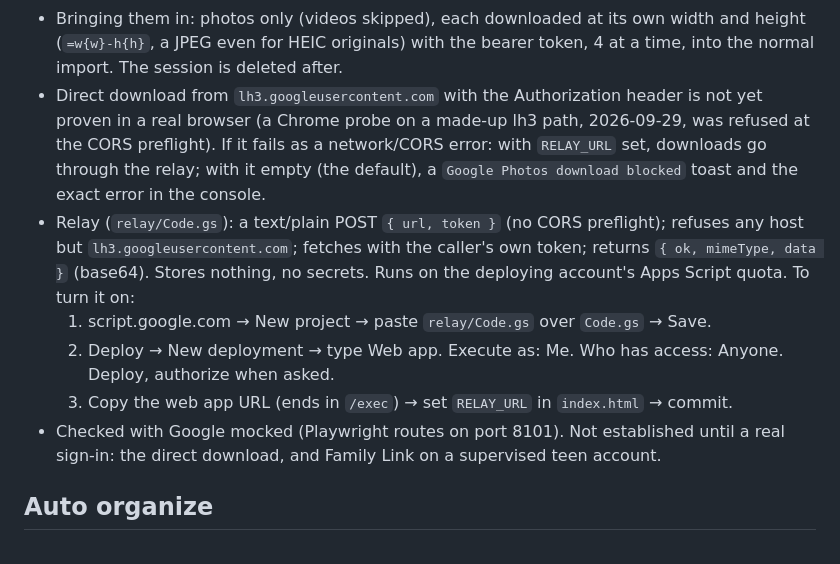
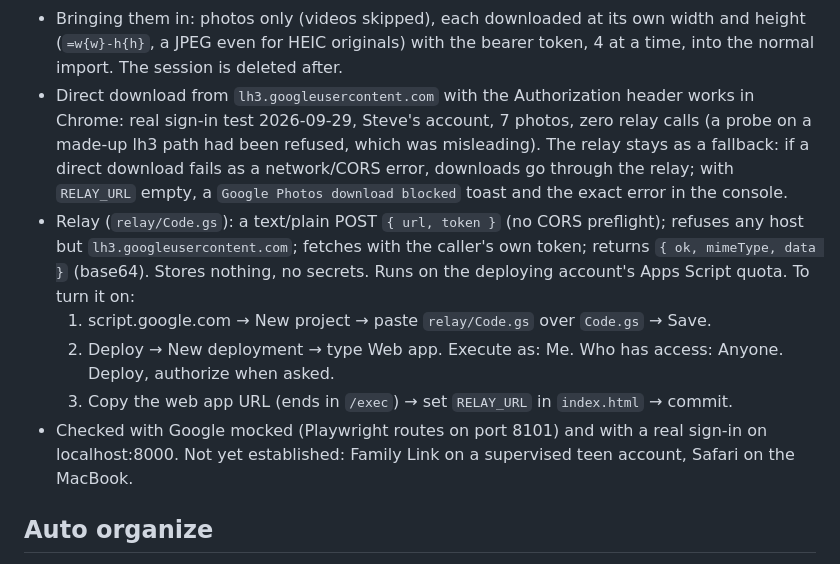
Before and after one commit to stevehines111/scrapbook, a Markdown page: CLAUDE.md, the part around the change. Drawn GitHub-style.

Commit message:
Record the real Google Photos sign-in test
Co-Authored-By: Claude Opus 5.5 <noreply@anthropic.com>
Claude-Session: https://claude.ai/code/session_01UKPb7qXZBz71t98oHZNsuz

```diff
--- a/CLAUDE.md
+++ b/CLAUDE.md
@@ -37,17 +37,18 @@ nothing to install. Hosted on GitHub Pages: https://stevehines111.github.io/scra
   while the tab is hidden, until photos are picked or Google's timeout.
 - Bringing them in: photos only (videos skipped), each downloaded at its own width and height (`=w{w}-h{h}`, a JPEG even
   for HEIC originals) with the bearer token, 4 at a time, into the normal import. The session is deleted after.
-- Direct download from `lh3.googleusercontent.com` with the Authorization header is not yet proven in a real browser
-  (a Chrome probe on a made-up lh3 path, 2026-09-29, was refused at the CORS preflight). If it fails as a network/CORS error: with `RELAY_URL` set, downloads go through the relay; with it empty (the default),
-  a `Google Photos download blocked` toast and the exact error in the console.
+- Direct download from `lh3.googleusercontent.com` with the Authorization header works in Chrome: real sign-in test
+  2026-09-29, Steve's account, 7 photos, zero relay calls (a probe on a made-up lh3 path had been refused, which was
+  misleading). The relay stays as a fallback: if a direct download fails as a network/CORS error, downloads go through
+  the relay; with `RELAY_URL` empty, a `Google Photos download blocked` toast and the exact error in the console.
 - Relay (`relay/Code.gs`): a text/plain POST `{ url, token }` (no CORS preflight); refuses any host but
   `lh3.googleusercontent.com`; fetches with the caller's own token; returns `{ ok, mimeType, data }` (base64). Stores
   nothing, no secrets. Runs on the deploying account's Apps Script quota. To turn it on:
   1. script.google.com → New project → paste `relay/Code.gs` over `Code.gs` → Save.
   2. Deploy → New deployment → type Web app. Execute as: Me. Who has access: Anyone. Deploy, authorize when asked.
   3. Copy the web app URL (ends in `/exec`) → set `RELAY_URL` in `index.html` → commit.
-- Checked with Google mocked (Playwright routes on port 8101). Not established until a real sign-in: the direct download,
-  and Family Link on a supervised teen account.
+- Checked with Google mocked (Playwright routes on port 8101) and with a real sign-in on localhost:8000. Not yet
+  established: Family Link on a supervised teen account, Safari on the MacBook.
 
 ## Auto organize
 Top-bar button that packs the current sheet's photos into the safe area (the 0.25 in inset). It guarantees:
```
